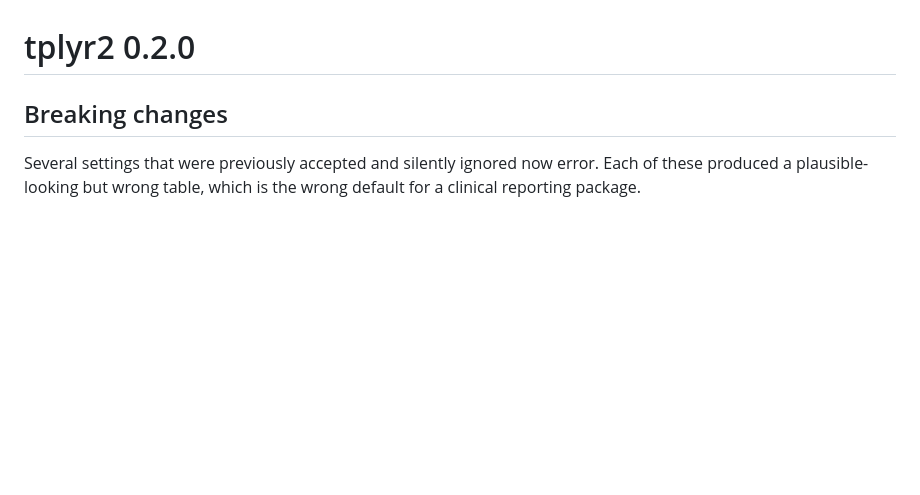
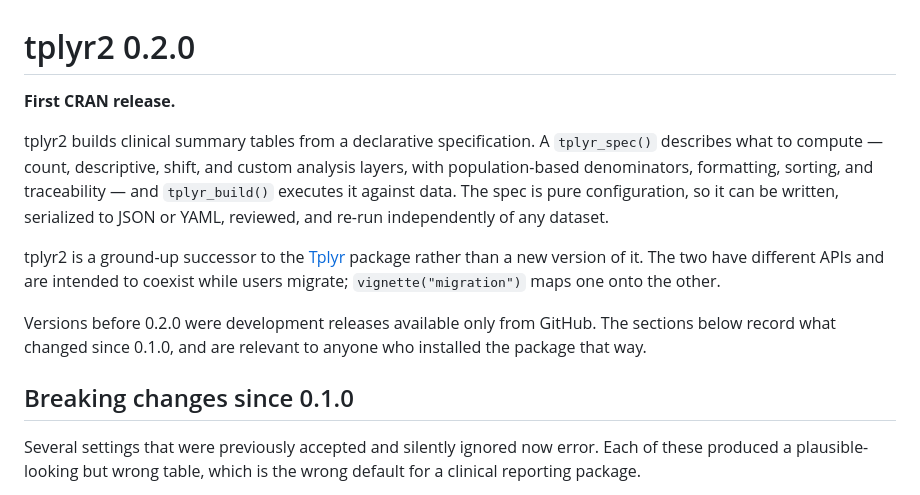
Before and after one commit to atorus-research/tplyr2, a Markdown page: NEWS.md, the part around the change. GitHub-like rendering; blank space fills up the shorter version.

Commit message:
Frame NEWS for the first CRAN release
The changelog opened with a 'Breaking changes' section describing changes
relative to 0.1.0, a version that was never public. To a CRAN reviewer seeing
tplyr2 for the first time, breaking relative to nothing reads as confusing.

Adds a preamble stating this is the first CRAN release, summarizing what the
package does, and explaining the relationship to Tplyr — which a reviewer will
ask about, given the near-identical name. Scopes the breaking-changes heading
to 0.1.0 so the detail stays useful to anyone who installed from GitHub.

Co-Authored-By: Claude Opus 5 (1M context) <noreply@anthropic.com>

```diff
--- a/NEWS.md
+++ b/NEWS.md
@@ -1,6 +1,24 @@
 # tplyr2 0.2.0
 
-## Breaking changes
+**First CRAN release.**
+
+tplyr2 builds clinical summary tables from a declarative specification. A
+`tplyr_spec()` describes what to compute — count, descriptive, shift, and
+custom analysis layers, with population-based denominators, formatting, sorting,
+and traceability — and `tplyr_build()` executes it against data. The spec is
+pure configuration, so it can be written, serialized to JSON or YAML, reviewed,
+and re-run independently of any dataset.
+
+tplyr2 is a ground-up successor to the
+[Tplyr](https://cran.r-project.org/package=Tplyr) package rather than a new
+version of it. The two have different APIs and are intended to coexist while
+users migrate; `vignette("migration")` maps one onto the other.
+
+Versions before 0.2.0 were development releases available only from GitHub. The
+sections below record what changed since 0.1.0, and are relevant to anyone who
+installed the package that way.
+
+## Breaking changes since 0.1.0
 
 Several settings that were previously accepted and silently ignored now error.
 Each of these produced a plausible-looking but wrong table, which is the wrong
```
